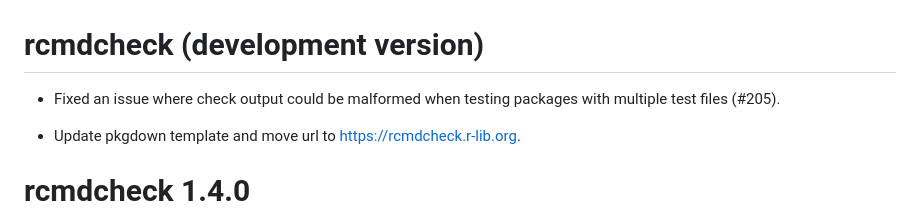
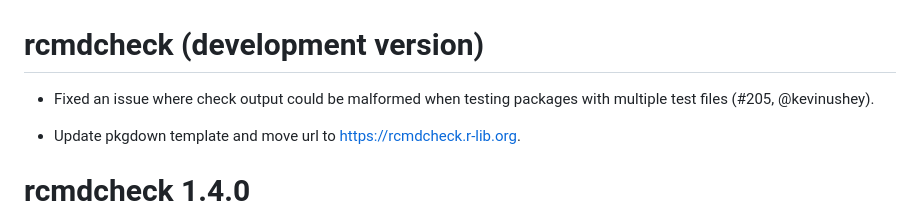
Before and after one commit to r-lib/rcmdcheck, a Markdown page: NEWS.md, the part around the change. GitHub-like rendering.

Commit message:
add author

```diff
--- a/NEWS.md
+++ b/NEWS.md
@@ -2,7 +2,7 @@
 # rcmdcheck (development version)
 
 * Fixed an issue where check output could be malformed when testing
-  packages with multiple test files (#205).
+  packages with multiple test files (#205, @kevinushey).
 
 * Update pkgdown template and move url to https://rcmdcheck.r-lib.org.
 
```
